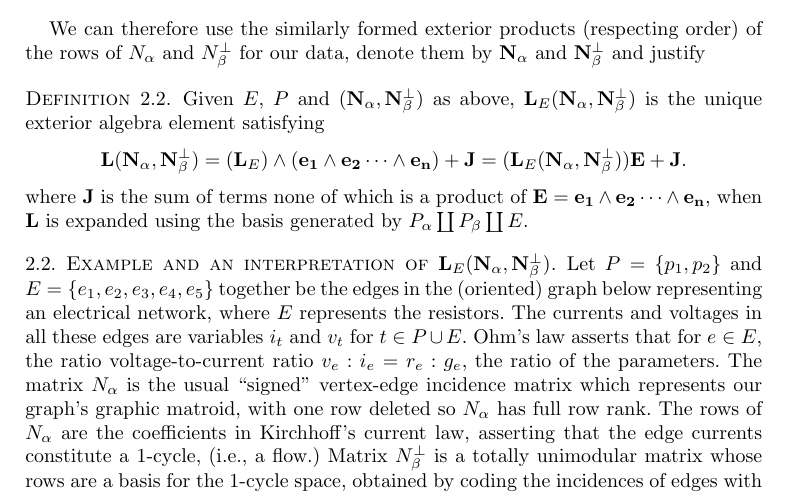
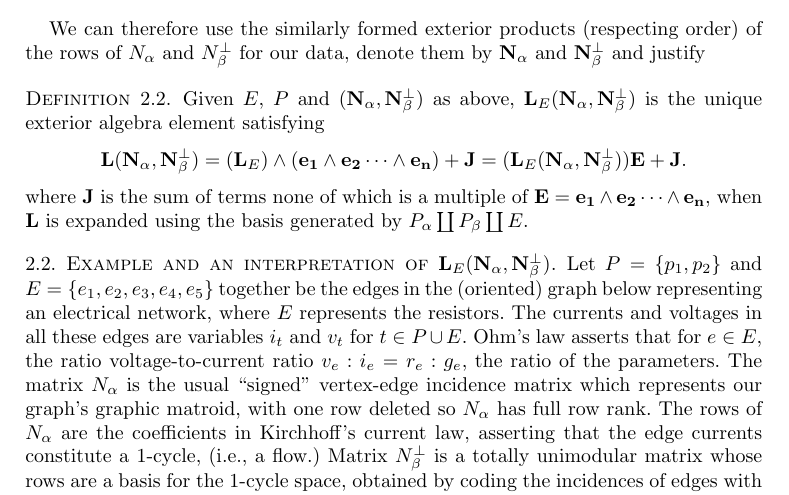
Before and after one commit to chaikens/MathOfElec, a LaTeX document (ALCO-TutteExShort/ExtAlgTFLMatPairs.tex): part of page 4 of 5, cut so that both start at the same text. Compiled offline with pdfLaTeX.

Commit message:
another prod changed to multiple.

```diff
--- a/ALCO-TutteExShort/ExtAlgTFLMatPairs.tex
+++ b/ALCO-TutteExShort/ExtAlgTFLMatPairs.tex
@@ -338,7 +338,7 @@ and justify
   (\ext{L}_E)\wedge (\ext{e_1}\wedge\ext{e_2}\cdots\wedge\ext{e_n}) + \ext{J} =
   (\ext{L}_E(\ext{N_\alpha},\ext{N_\beta^\perp}))\ext{E}+\ext{J}.
   \]
-  where $\ext{J}$ is the sum of terms none of which is a product of $\ext{E}=\ext{e_1}\wedge\ext{e_2}\cdots\wedge\ext{e_n}$, when $\ext{L}$ is expanded using the basis generated by $P_\alpha \dunion P_\beta \dunion E$.
+  where $\ext{J}$ is the sum of terms none of which is a multiple of $\ext{E}=\ext{e_1}\wedge\ext{e_2}\cdots\wedge\ext{e_n}$, when $\ext{L}$ is expanded using the basis generated by $P_\alpha \dunion P_\beta \dunion E$.
 \end{defi}
 
 
```
